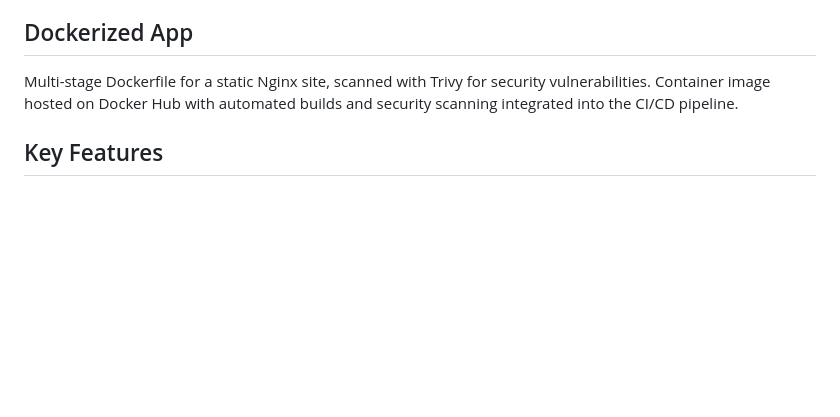
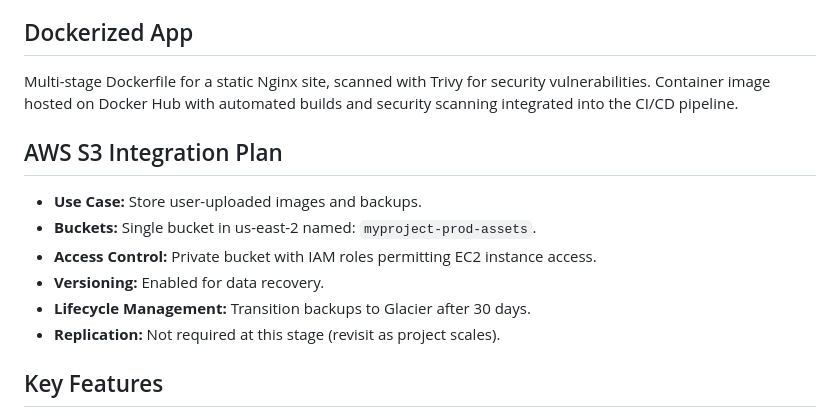
Before and after one commit to jasonvandeventer/terraform_capstone, a Markdown page: README.md, the part around the change. Drawn GitHub-style; blank space fills up the shorter version.

Commit message:
Updated README.md with S3 Integration Plan

```diff
--- a/README.md
+++ b/README.md
@@ -128,6 +128,15 @@ graph TB
 
 Multi-stage Dockerfile for a static Nginx site, scanned with Trivy for security vulnerabilities. Container image hosted on Docker Hub with automated builds and security scanning integrated into the CI/CD pipeline.
 
+## AWS S3 Integration Plan
+
+- **Use Case:** Store user-uploaded images and backups.
+- **Buckets:** Single bucket in us-east-2 named: `myproject-prod-assets`.
+- **Access Control:** Private bucket with IAM roles permitting EC2 instance access.
+- **Versioning:** Enabled for data recovery.
+- **Lifecycle Management:** Transition backups to Glacier after 30 days.
+- **Replication:** Not required at this stage (revisit as project scales).
+
 ## Key Features
 
 - ✅ **Infrastructure as Code**: Complete infrastructure defined in Terraform
```
